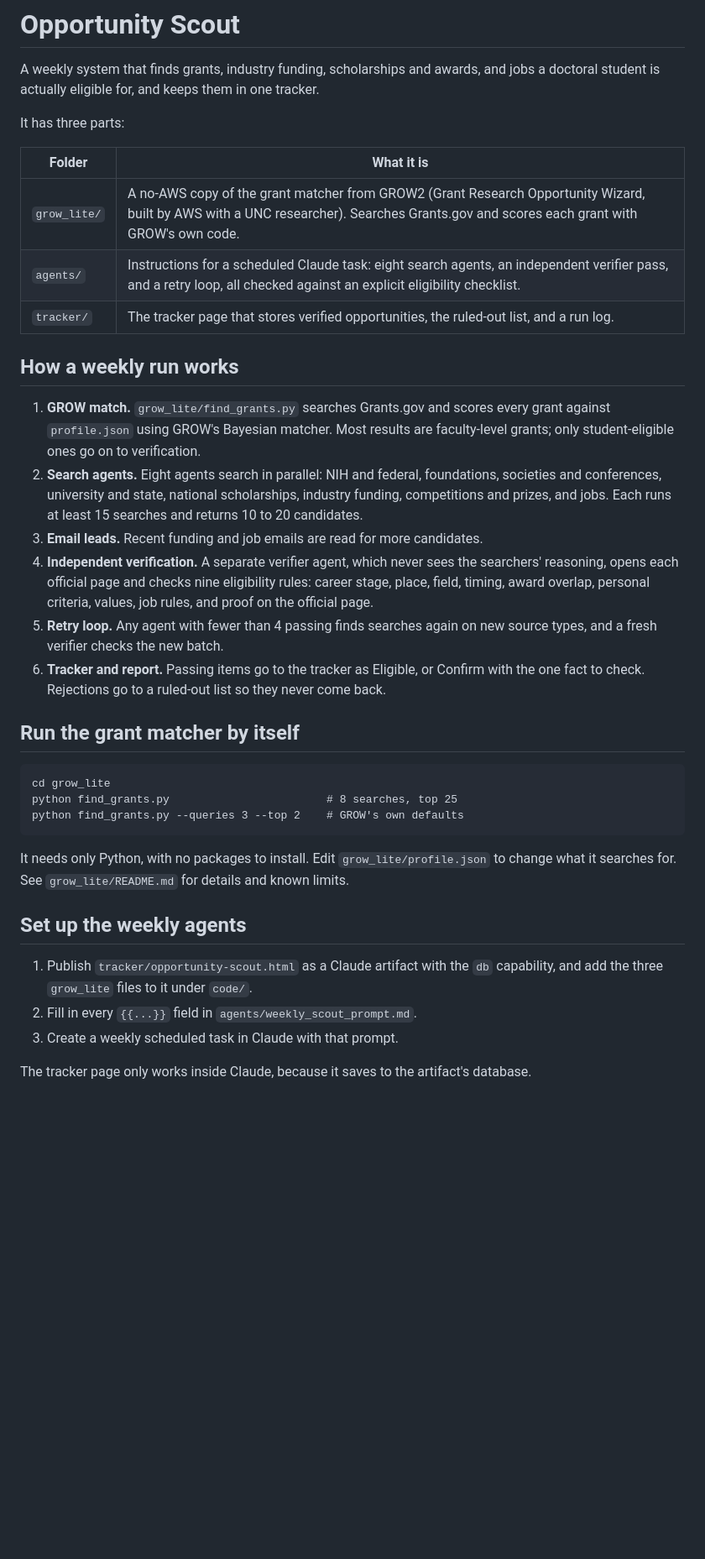
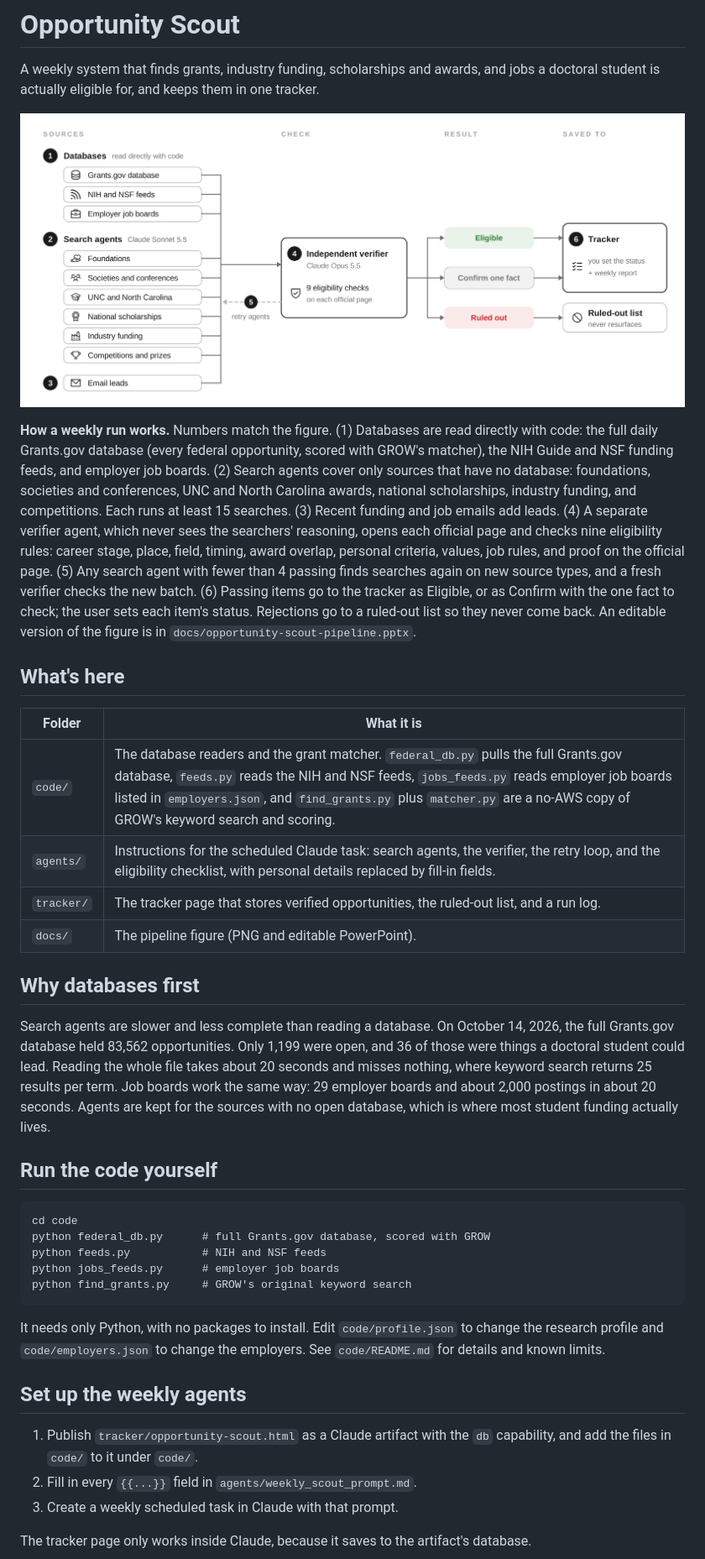
Before and after one commit to rulm0000/opportunity-scout, a Markdown page: README.md, the part around one of its changes. Shown at 84% size. Rendered like a GitHub page; pictures changed too: docs/opportunity-scout-pipeline.png (added); blank space fills up the shorter version.

````diff
--- a/README.md
+++ b/README.md
@@ -2,36 +2,44 @@
 
 A weekly system that finds grants, industry funding, scholarships and awards, and jobs a doctoral student is actually eligible for, and keeps them in one tracker.
 
-It has three parts:
+![Opportunity Scout weekly pipeline](docs/opportunity-scout-pipeline.png)
+
+**How a weekly run works.** Numbers match the figure.
+(1) Databases are read directly with code: the full daily Grants.gov database (every federal opportunity, scored with GROW's matcher), the NIH Guide and NSF funding feeds, and employer job boards.
+(2) Search agents cover only sources that have no database: foundations, societies and conferences, UNC and North Carolina awards, national scholarships, industry funding, and competitions. Each runs at least 15 searches.
+(3) Recent funding and job emails add leads.
+(4) A separate verifier agent, which never sees the searchers' reasoning, opens each official page and checks nine eligibility rules: career stage, place, field, timing, award overlap, personal criteria, values, job rules, and proof on the official page.
+(5) Any search agent with fewer than 4 passing finds searches again on new source types, and a fresh verifier checks the new batch.
+(6) Passing items go to the tracker as Eligible, or as Confirm with the one fact to check; the user sets each item's status. Rejections go to a ruled-out list so they never come back. An editable version of the figure is in `docs/opportunity-scout-pipeline.pptx`.
+
+## What's here
 
 | Folder | What it is |
 |---|---|
-| `grow_lite/` | A no-AWS copy of the grant matcher from GROW2 (Grant Research Opportunity Wizard, built by AWS with a UNC researcher). Searches Grants.gov and scores each grant with GROW's own code. |
-| `agents/` | Instructions for a scheduled Claude task: eight search agents, an independent verifier pass, and a retry loop, all checked against an explicit eligibility checklist. |
+| `code/` | The database readers and the grant matcher. `federal_db.py` pulls the full Grants.gov database, `feeds.py` reads the NIH and NSF feeds, `jobs_feeds.py` reads employer job boards listed in `employers.json`, and `find_grants.py` plus `matcher.py` are a no-AWS copy of GROW's keyword search and scoring. |
+| `agents/` | Instructions for the scheduled Claude task: search agents, the verifier, the retry loop, and the eligibility checklist, with personal details replaced by fill-in fields. |
 | `tracker/` | The tracker page that stores verified opportunities, the ruled-out list, and a run log. |
+| `docs/` | The pipeline figure (PNG and editable PowerPoint). |
 
-## How a weekly run works
+## Why databases first
 
-1. **GROW match.** `grow_lite/find_grants.py` searches Grants.gov and scores every grant against `profile.json` using GROW's Bayesian matcher. Most results are faculty-level grants; only student-eligible ones go on to verification.
-2. **Search agents.** Eight agents search in parallel: NIH and federal, foundations, societies and conferences, university and state, national scholarships, industry funding, competitions and prizes, and jobs. Each runs at least 15 searches and returns 10 to 20 candidates.
-3. **Email leads.** Recent funding and job emails are read for more candidates.
-4. **Independent verification.** A separate verifier agent, which never sees the searchers' reasoning, opens each official page and checks nine eligibility rules: career stage, place, field, timing, award overlap, personal criteria, values, job rules, and proof on the official page.
-5. **Retry loop.** Any agent with fewer than 4 passing finds searches again on new source types, and a fresh verifier checks the new batch.
-6. **Tracker and report.** Passing items go to the tracker as Eligible, or Confirm with the one fact to check. Rejections go to a ruled-out list so they never come back.
+Search agents are slower and less complete than reading a database. On October 14, 2026, the full Grants.gov database held 83,562 opportunities. Only 1,199 were open, and 36 of those were things a doctoral student could lead. Reading the whole file takes about 20 seconds and misses nothing, where keyword search returns 25 results per term. Job boards work the same way: 29 employer boards and about 2,000 postings in about 20 seconds. Agents are kept for the sources with no open database, which is where most student funding actually lives.
 
-## Run the grant matcher by itself
+## Run the code yourself
 
 ```
-cd grow_lite
-python find_grants.py                        # 8 searches, top 25
-python find_grants.py --queries 3 --top 2    # GROW's own defaults
+cd code
+python federal_db.py      # full Grants.gov database, scored with GROW
+python feeds.py           # NIH and NSF feeds
+python jobs_feeds.py      # employer job boards
+python find_grants.py     # GROW's original keyword search
 ```
 
-It needs only Python, with no packages to install. Edit `grow_lite/profile.json` to change what it searches for. See `grow_lite/README.md` for details and known limits.
+It needs only Python, with no packages to install. Edit `code/profile.json` to change the research profile and `code/employers.json` to change the employers. See `code/README.md` for details and known limits.
 
 ## Set up the weekly agents
 
-1. Publish `tracker/opportunity-scout.html` as a Claude artifact with the `db` capability, and add the three `grow_lite` files to it under `code/`.
+1. Publish `tracker/opportunity-scout.html` as a Claude artifact with the `db` capability, and add the files in `code/` to it under `code/`.
 2. Fill in every `{{...}}` field in `agents/weekly_scout_prompt.md`.
 3. Create a weekly scheduled task in Claude with that prompt.
 
````
Also changed, not shown: other parts of README.md (+1 -1 lines), agents/weekly_scout_prompt.md (+24 -18 lines), code/README.md (added, +66 -0 lines), grow_lite/README.md (deleted, +0 -75 lines), 12 other files.
